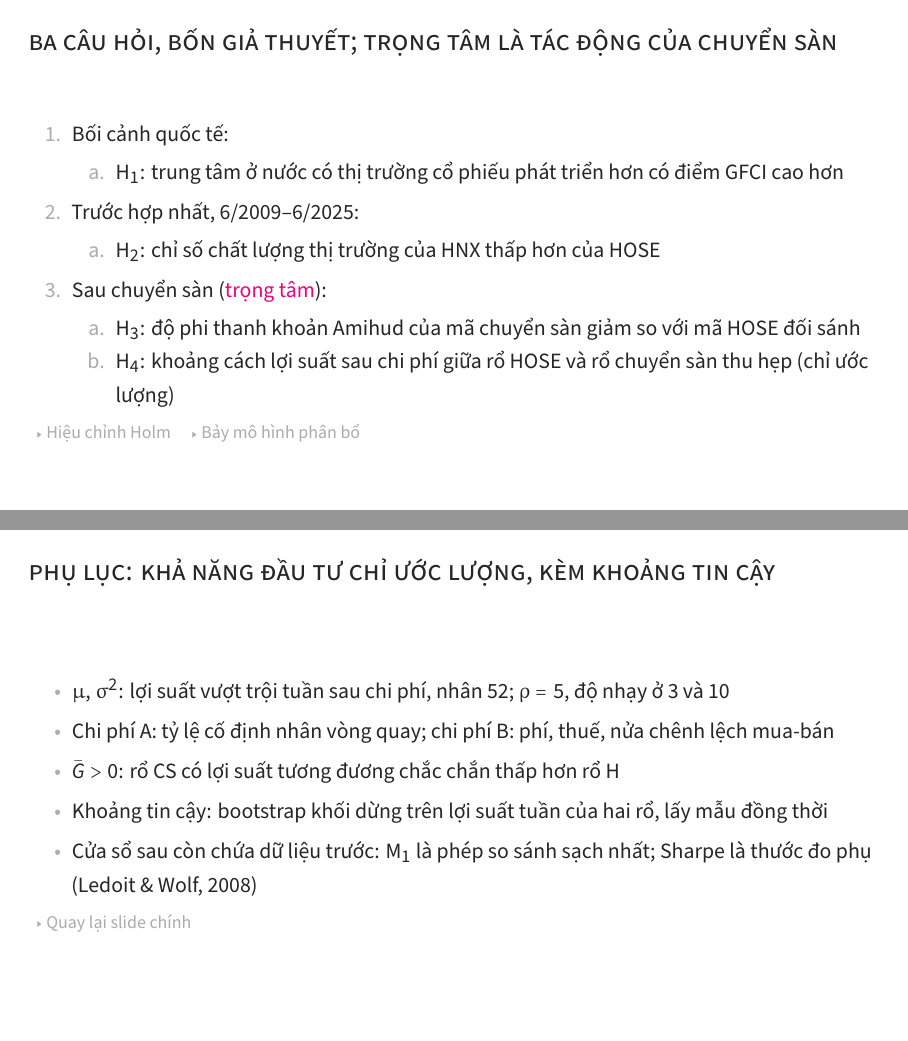
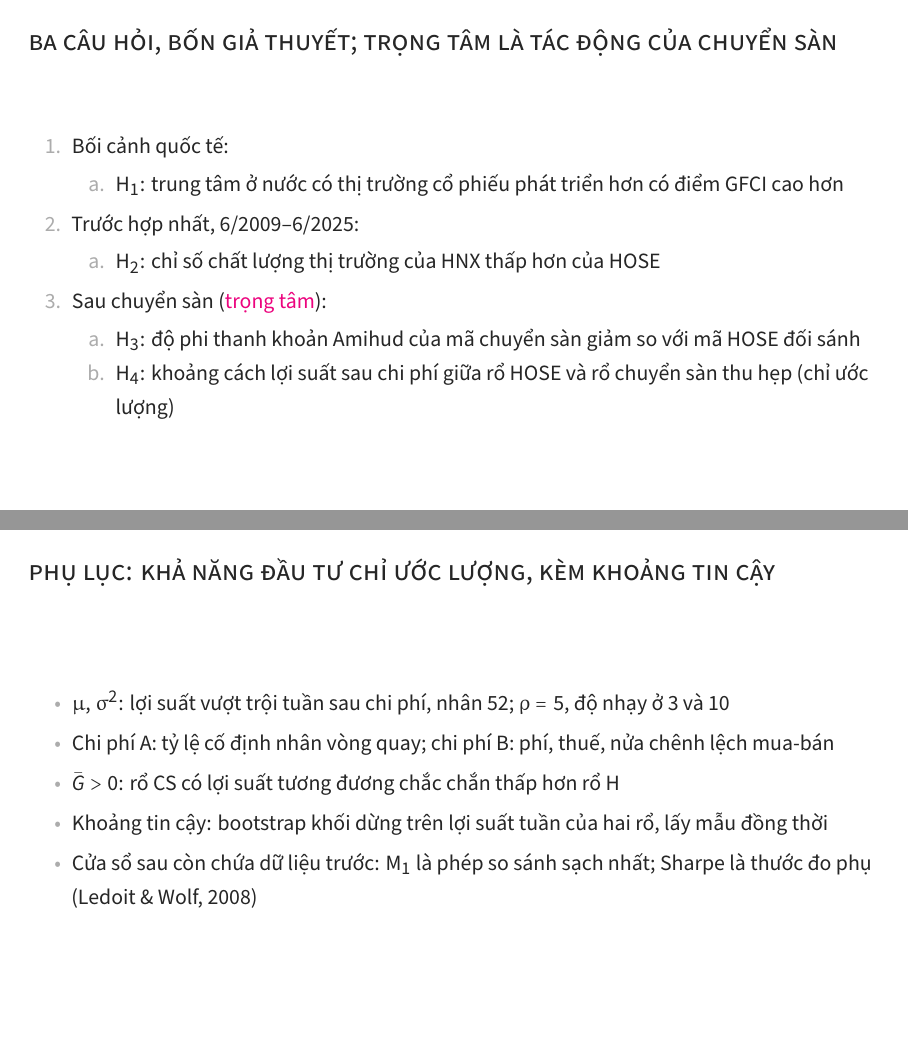
Before and after one commit to trungcandygit/M-n_HTTM, LaTeX slides (latex/slides/slides.tex): pages 6 and 41 of 43, joined at a grey line. Compiled offline with XeLaTeX; a missing font is replaced by an installed copy or a similar font.

Commit message:
Slide: bỏ nút ở các slide chính, chỉ giữ nút ở slide bài báo như mẫu
Co-Authored-By: Claude Opus 5.5 <noreply@anthropic.com>
Claude-Session: https://claude.ai/code/session_012s8WfVyLuhc473yaQuJygq

```diff
--- a/latex/slides/slides.tex
+++ b/latex/slides/slides.tex
@@ -112,8 +111,6 @@
 \item \HH{4}: khoảng cách lợi suất sau chi phí giữa rổ HOSE và rổ chuyển sàn thu hẹp (chỉ ước lượng)
 \end{enumerate}
 \end{enumerate}
-\hyperlink{holm}{\beamergotobutton{Hiệu chỉnh Holm}}
-\hyperlink{bayMoHinh}{\beamergotobutton{Bảy mô hình phân bổ}}
 \end{frame}
 
 \begin{frame}
@@ -482,7 +472,6 @@
 \bottomrule
 \end{tabular*}
 \end{table}
-\hyperlink{moDau}{\beamergotobutton{Quay lại slide chính}}
 \end{frame}
 
 \begin{frame}[label=holm]
@@ -499,7 +488,6 @@
 \end{tabular*}
 \caption{Giá trị p một phía của \HH{1}--\HH{3}; \HH{4} chỉ ước lượng, ngoài Holm.}
 \end{table}
-\hyperlink{giaThuyet}{\beamergotobutton{Quay lại slide chính}}
 \end{frame}
 
 \begin{frame}[label=bayMoHinh]
@@ -522,7 +510,6 @@
 \end{tabular*}
 \caption{Danh mục chỉ mua; ước lượng lại hằng tháng trên cửa sổ 104 tuần; báo cáo cả khi bỏ \MM{5}.}
 \end{table}
-\hyperlink{giaThuyet}{\beamergotobutton{Quay lại slide chính}}
 \end{frame}
 
 \begin{frame}[label=duLieu]
@@ -539,7 +526,6 @@
 \item Quản trị nhà nước (Kaufmann và cộng sự, 2011)
 \end{itemize}
 \end{itemize}
-\hyperlink{giaiDoan}{\beamergotobutton{Quay lại slide chính}}
 \end{frame}
 
 \begin{frame}[label=suKien]
@@ -555,7 +541,6 @@
 \item Độ nhạy trước vi phạm xu hướng song song: Rambachan và Roth (2023)
 \item 18 tháng chuyển tiếp giữa tháng gốc và giai đoạn sau: khoảng tin cậy có thể rộng
 \end{itemize}
-\hyperlink{cuSoc}{\beamergotobutton{Quay lại slide chính}}
 \end{frame}
 
 \begin{frame}[label=saiLech]
@@ -567,7 +552,6 @@
 \item Rời mẫu: báo cáo tỷ lệ hủy niêm yết từng nhóm, ước lượng lại trên bảng cân bằng
 \item Ghép theo Amihud có thể hồi quy về trung bình: báo cáo thêm khi chỉ ghép theo vốn hóa, ngành (Daw \& Hatfield, 2018)
 \end{itemize}
-\hyperlink{cuSoc}{\beamergotobutton{Quay lại slide chính}}
 \end{frame}
 
 \begin{frame}[label=baBuoc]
@@ -577,7 +561,6 @@
 \item Tạo chuỗi giả không có sự kiện: rút phần dư có hoàn lại
 \item Giá trị p một phía: tỷ lệ thống kê giả $\leq$ giá trị thật
 \end{enumerate}
-\hyperlink{suyLuan}{\beamergotobutton{Quay lại slide chính}}
 \end{frame}
 
 \begin{frame}[label=khongCum]
@@ -589,7 +572,6 @@
 \item Thêm mã không làm giảm loại cú sốc này: thông tin nằm ở số tháng
 \item Kiểm tra bổ sung: ngày sự kiện giả (Conley \& Taber, 2011); chỉ khoảng sáu cửa sổ độc lập, không dùng làm suy luận chính
 \end{itemize}
-\hyperlink{suyLuan}{\beamergotobutton{Quay lại slide chính}}
 \end{frame}
 
 \begin{frame}[label=mucChiu]
@@ -606,7 +588,6 @@
 \end{tabular*}
 \caption{Tương tác $D_i \Post_t E_{si}$, $E_{si}$ đo đến 30/6/2025: phân tích phụ, ngoài Holm.}
 \end{table}
-\hyperlink{diemYeu}{\beamergotobutton{Quay lại slide chính}}
 \end{frame}
 
 \begin{frame}[label=uocLuongG]
@@ -618,7 +599,6 @@
 \item Khoảng tin cậy: bootstrap khối dừng trên lợi suất tuần của hai rổ, lấy mẫu đồng thời
 \item Cửa sổ sau còn chứa dữ liệu trước: \MM{1} là phép so sánh sạch nhất; Sharpe là thước đo phụ (Ledoit \& Wolf, 2008)
 \end{itemize}
-\hyperlink{khaNang}{\beamergotobutton{Quay lại slide chính}}
 \end{frame}
 
 \begin{frame}[label=banThao]
```
Also changed, not shown: outputs/slides/slides-final.pdf, latex/slides/slides.tex (10 more changed lines).
